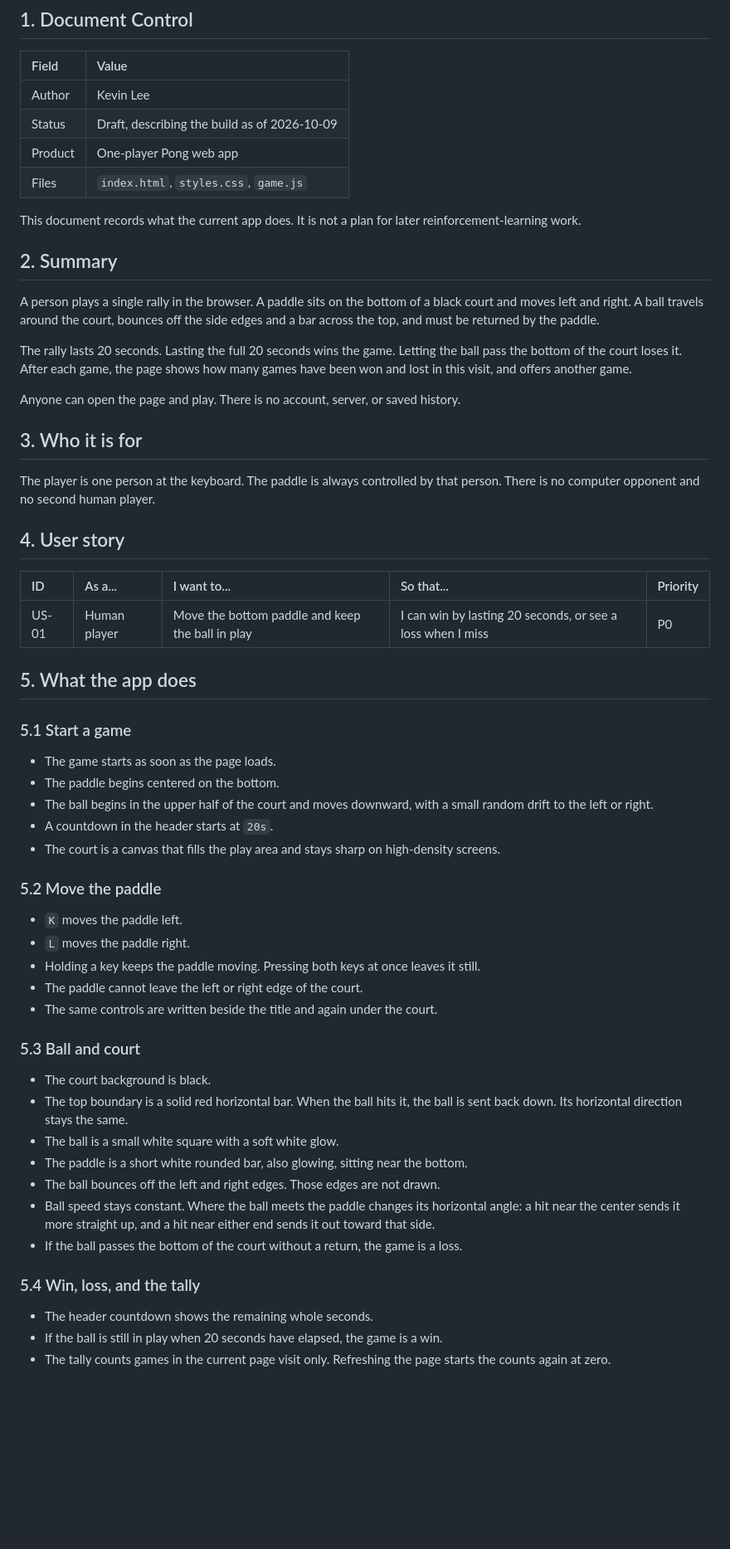
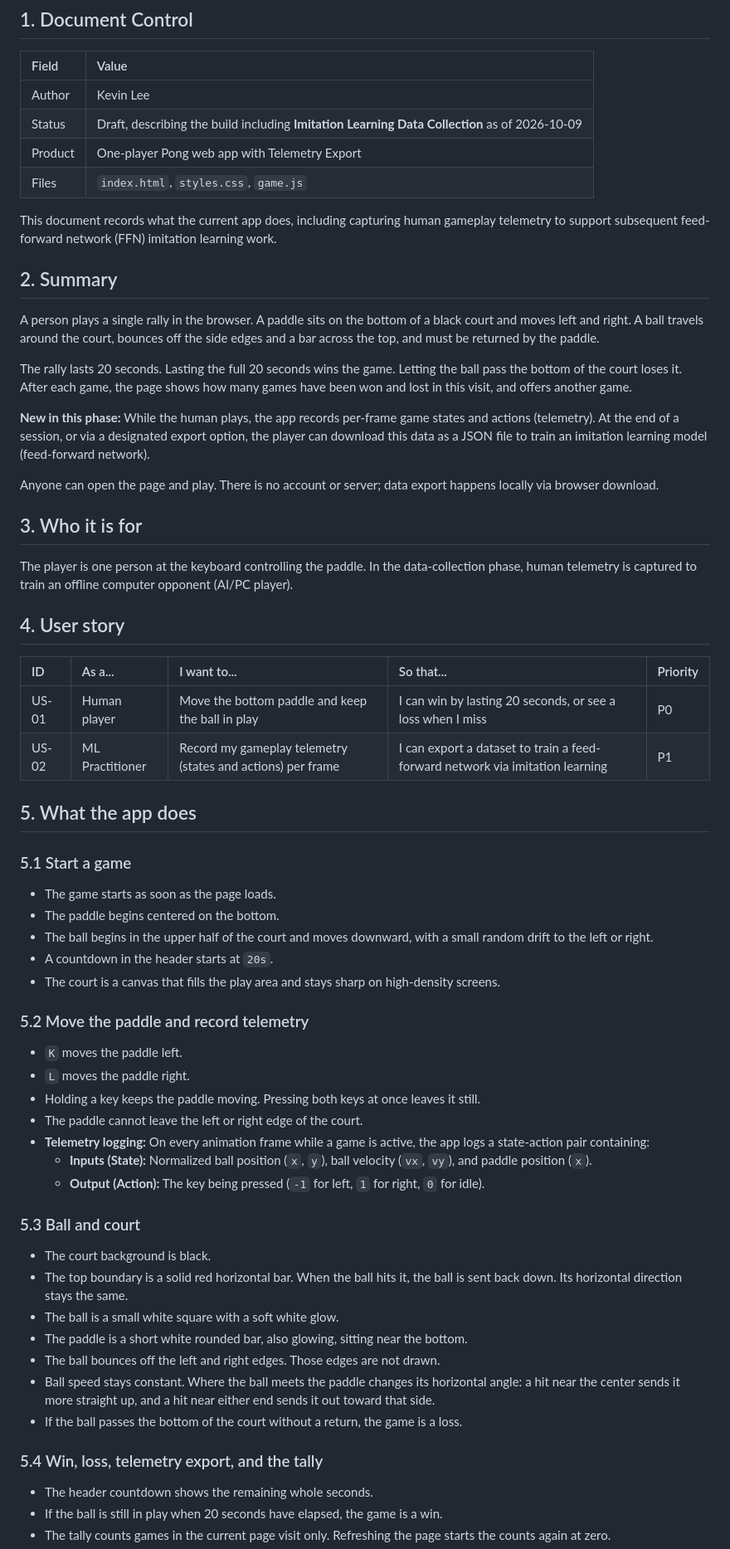
Before and after one commit to timpaniman/PongGame, a Markdown page: PRD.md, the part around one of its changes. Shown at 83% size. Drawn GitHub-style; blank space fills up the shorter version.

Commit message:
Describe imitation-learning telemetry in the PRD.

```diff
--- a/PRD.md
+++ b/PRD.md
@@ -5,11 +5,11 @@
 | Field | Value |
 | :--- | :--- |
 | Author | Kevin Lee |
-| Status | Draft, describing the build as of 2026-10-09 |
-| Product | One-player Pong web app |
+| Status | Draft, describing the build including **Imitation Learning Data Collection** as of 2026-10-09 |
+| Product | One-player Pong web app with Telemetry Export |
 | Files | `index.html`, `styles.css`, `game.js` |
 
-This document records what the current app does. It is not a plan for later reinforcement-learning work.
+This document records what the current app does, including capturing human gameplay telemetry to support subsequent feed-forward network (FFN) imitation learning work.
 
 ## 2. Summary
 
@@ -17,17 +17,20 @@ A person plays a single rally in the browser. A paddle sits on the bottom of a b
 
 The rally lasts 20 seconds. Lasting the full 20 seconds wins the game. Letting the ball pass the bottom of the court loses it. After each game, the page shows how many games have been won and lost in this visit, and offers another game.
 
-Anyone can open the page and play. There is no account, server, or saved history.
+**New in this phase:** While the human plays, the app records per-frame game states and actions (telemetry). At the end of a session, or via a designated export option, the player can download this data as a JSON file to train an imitation learning model (feed-forward network).
+
+Anyone can open the page and play. There is no account or server; data export happens locally via browser download.
 
 ## 3. Who it is for
 
-The player is one person at the keyboard. The paddle is always controlled by that person. There is no computer opponent and no second human player.
+The player is one person at the keyboard controlling the paddle. In the data-collection phase, human telemetry is captured to train an offline computer opponent (AI/PC player).
 
 ## 4. User story
 
 | ID | As a... | I want to... | So that... | Priority |
 | :--- | :--- | :--- | :--- | :--- |
 | US-01 | Human player | Move the bottom paddle and keep the ball in play | I can win by lasting 20 seconds, or see a loss when I miss | P0 |
+| US-02 | ML Practitioner | Record my gameplay telemetry (states and actions) per frame | I can export a dataset to train a feed-forward network via imitation learning | P1 |
 
 ## 5. What the app does
 
@@ -39,13 +42,15 @@ The player is one person at the keyboard. The paddle is always controlled by tha
 - A countdown in the header starts at `20s`.
 - The court is a canvas that fills the play area and stays sharp on high-density screens.
 
-### 5.2 Move the paddle
+### 5.2 Move the paddle and record telemetry
 
 - `K` moves the paddle left.
 - `L` moves the paddle right.
 - Holding a key keeps the paddle moving. Pressing both keys at once leaves it still.
 - The paddle cannot leave the left or right edge of the court.
-- The same controls are written beside the title and again under the court.
+- **Telemetry logging:** On every animation frame while a game is active, the app logs a state-action pair containing:
+  - **Inputs (State):** Normalized ball position (`x`, `y`), ball velocity (`vx`, `vy`), and paddle position (`x`).
+  - **Output (Action):** The key being pressed (`-1` for left, `1` for right, `0` for idle).
 
 ### 5.3 Ball and court
 
@@ -57,7 +62,7 @@ The player is one person at the keyboard. The paddle is always controlled by tha
 - Ball speed stays constant. Where the ball meets the paddle changes its horizontal angle: a hit near the center sends it more straight up, and a hit near either end sends it out toward that side.
 - If the ball passes the bottom of the court without a return, the game is a loss.
 
-### 5.4 Win, loss, and the tally
+### 5.4 Win, loss, telemetry export, and the tally
 
 - The header countdown shows the remaining whole seconds.
 - If the ball is still in play when 20 seconds have elapsed, the game is a win.
```
Also changed, not shown: other parts of PRD.md (+9 -6 lines).
